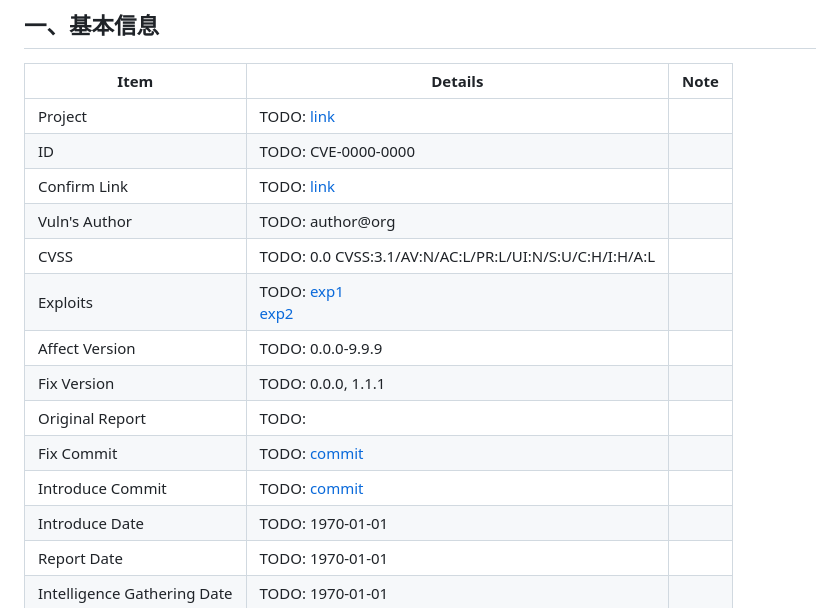
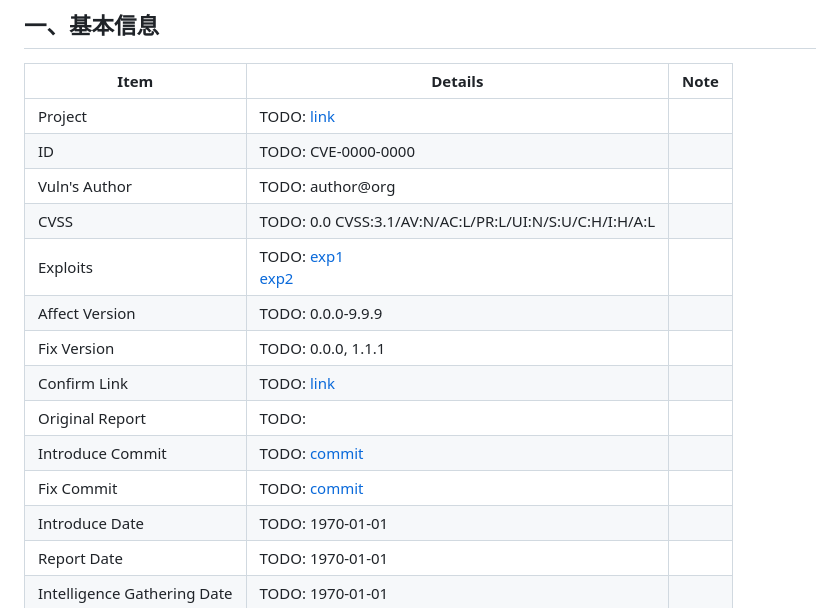
Before and after one commit to ssst0n3/vulncycle, a Markdown page: public/TEMPLATE.md, the part around the change. Rendered like a GitHub page.

Commit message:
fix(template): reorder fields in vulnerability metadata table
Group "Confirm Link" near ID/Project fields and move "Fix Commit"
after "Introduce Commit" for a more logical field ordering.

```diff
--- a/public/TEMPLATE.md
+++ b/public/TEMPLATE.md
@@ -13,15 +13,15 @@ changelog:
 | --------------------------- | ------------------------------------------------------ | ---- |
 | Project                     | TODO: [link]()                                         |
 | ID                          | TODO: CVE-0000-0000                                    |
-| Confirm Link                | TODO: [link]()                                         |
 | Vuln's Author               | TODO: author@org                                       |
 | CVSS                        | TODO: 0.0 CVSS:3.1/AV:N/AC:L/PR:L/UI:N/S:U/C:H/I:H/A:L |
 | Exploits                    | TODO: [exp1]()<br>[exp2]()                             |
 | Affect Version              | TODO: 0.0.0-9.9.9                                      |
 | Fix Version                 | TODO: 0.0.0, 1.1.1                                     |
+| Confirm Link                | TODO: [link]()                                         |
 | Original Report             | TODO:                                                  |
+| Introduce Commit            | TODO: [commit]()                                       |
 | Fix Commit                  | TODO: [commit]()                                       |
-| Introduce Commit            | TODO: [commit]()                                       |
 | Introduce Date              | TODO: 1970-01-01                                       |
 | Report Date                 | TODO: 1970-01-01                                       |
 | Intelligence Gathering Date | TODO: 1970-01-01                                       |
```
